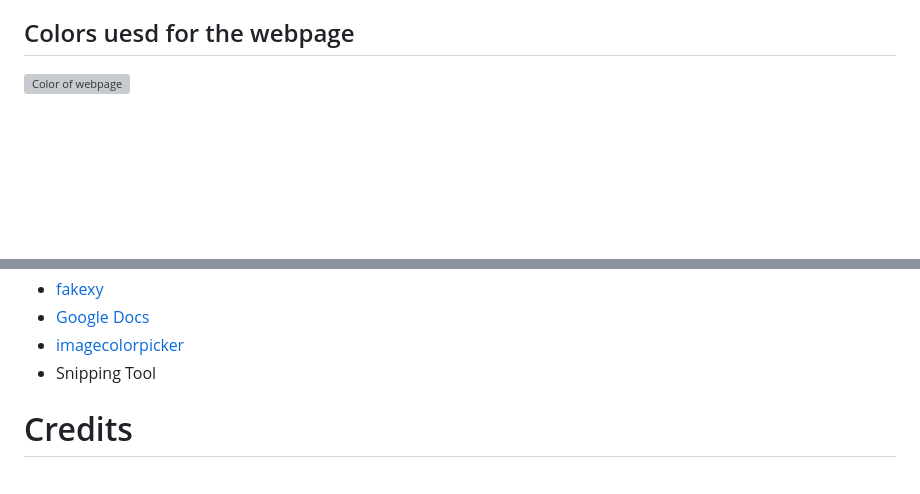
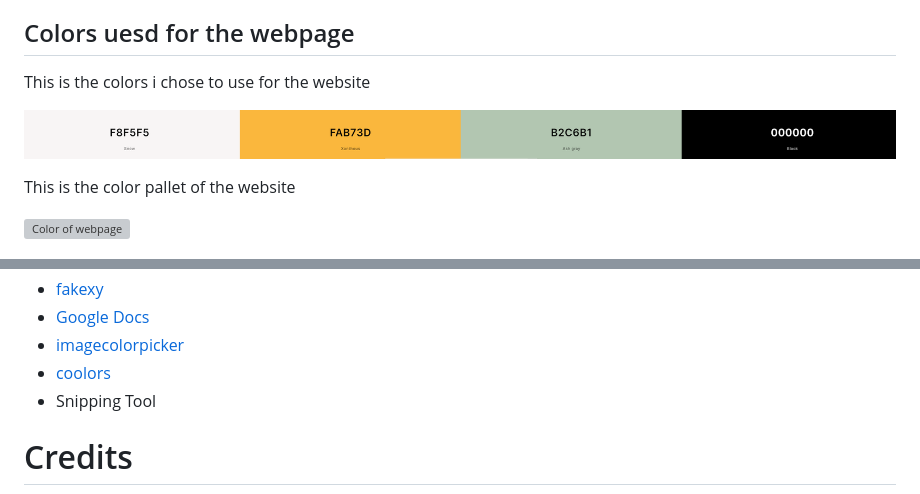
Before and after one commit to IainJackson90/pp1-yoga, a Markdown page: README.md, 2 parts joined by grey strips. Drawn GitHub-style; pictures changed too: assets/docs/color-pallet.png (added); blank space fills up the shorter version; grey boxes are pictures that could not be loaded.

Commit message:
Update: Color on README

```diff
--- a/README.md
+++ b/README.md
@@ -18,6 +18,12 @@ The color theme of the webpage is designed to be soft and relaxing giving you a
 all the navigation is designed to be smooth and user friendly in a stress free environment leading up to the signup form.
 
 ## Colors uesd for the webpage
+
+This is the colors i chose to use for the website
+
+![Coolors](./assets/docs/color-pallet.png)
+
+This is the color pallet of the website
 
 ![Color of webpage](./assets/docs/webpage-color.png)
 
@@ -271,6 +277,7 @@ Will allow you to create a copy of the repository so changes can be made that wi
 - [fakexy](https://www.fakexy.com/ )
 - [Google Docs](https://docs.google.com/document/u/0/)
 - [imagecolorpicker](https://imagecolorpicker.com/)
+- [coolors](https://coolors.co/)
 - Snipping Tool
 
 # Credits
```
